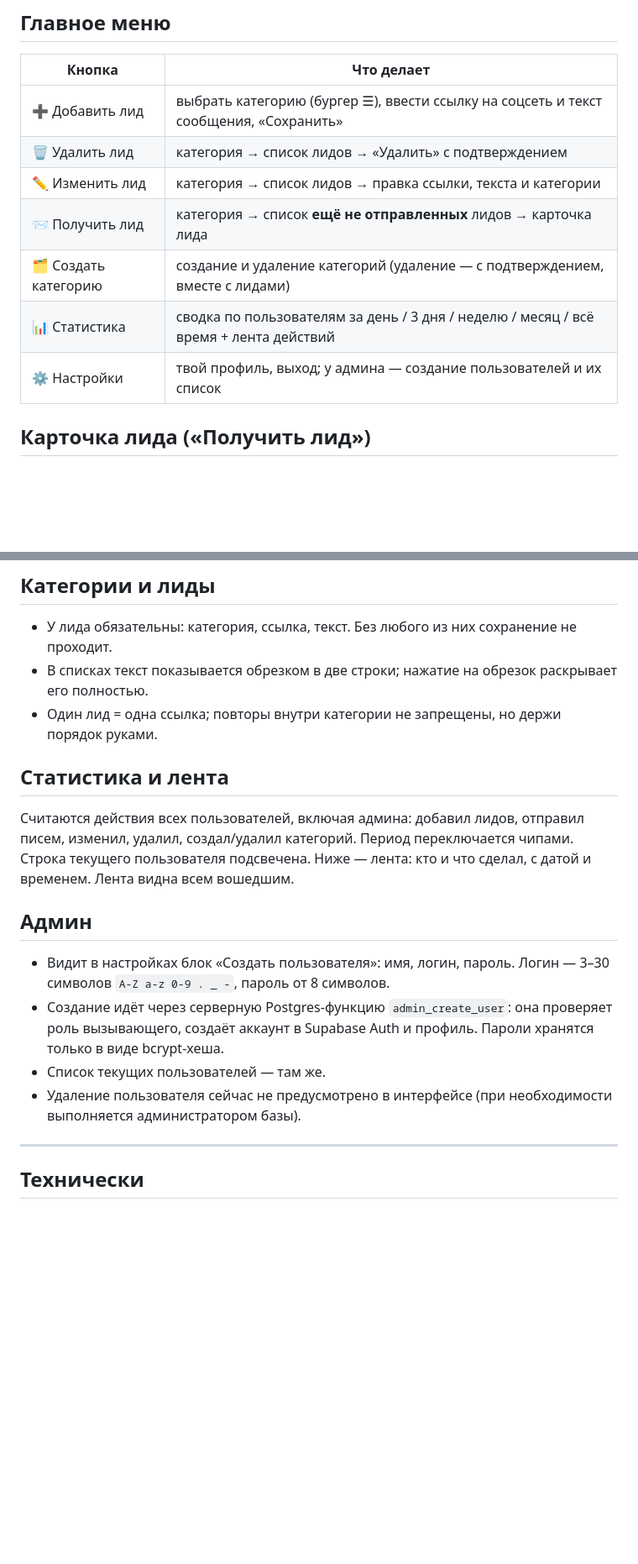
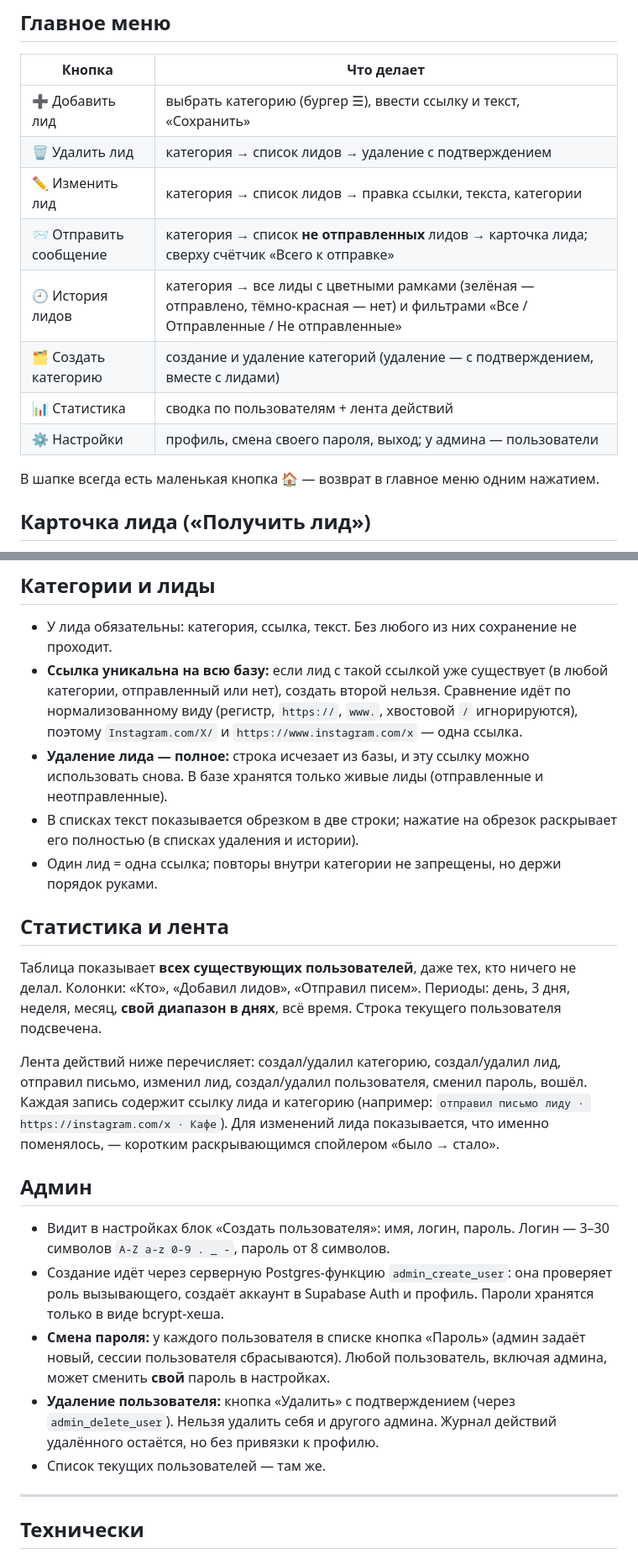
Before and after one commit to G0shan4ik/lidgen, a Markdown page: README.md, 2 parts joined by grey strips. Shown at 84% size. Rendered like a GitHub page; blank space fills up the shorter version.

Commit message:
docs: README под новый функционал

```diff
--- a/README.md
+++ b/README.md
@@ -19,13 +19,16 @@
 
 | Кнопка | Что делает |
 |---|---|
-| ➕ Добавить лид | выбрать категорию (бургер ☰), ввести ссылку на соцсеть и текст сообщения, «Сохранить» |
-| 🗑 Удалить лид | категория → список лидов → «Удалить» с подтверждением |
-| ✏️ Изменить лид | категория → список лидов → правка ссылки, текста и категории |
-| 📨 Получить лид | категория → список **ещё не отправленных** лидов → карточка лида |
+| ➕ Добавить лид | выбрать категорию (бургер ☰), ввести ссылку и текст, «Сохранить» |
+| 🗑 Удалить лид | категория → список лидов → удаление с подтверждением |
+| ✏️ Изменить лид | категория → список лидов → правка ссылки, текста, категории |
+| 📨 Отправить сообщение | категория → список **не отправленных** лидов → карточка лида; сверху счётчик «Всего к отправке» |
+| 🕘 История лидов | категория → все лиды с цветными рамками (зелёная — отправлено, тёмно-красная — нет) и фильтрами «Все / Отправленные / Не отправленные» |
 | 🗂 Создать категорию | создание и удаление категорий (удаление — с подтверждением, вместе с лидами) |
-| 📊 Статистика | сводка по пользователям за день / 3 дня / неделю / месяц / всё время + лента действий |
-| ⚙️ Настройки | твой профиль, выход; у админа — создание пользователей и их список |
+| 📊 Статистика | сводка по пользователям + лента действий |
+| ⚙️ Настройки | профиль, смена своего пароля, выход; у админа — пользователи |
+
+В шапке всегда есть маленькая кнопка **🏠** — возврат в главное меню одним нажатием.
 
 ## Карточка лида («Получить лид»)
 
@@ -37,19 +40,24 @@
 ## Категории и лиды
 
 - У лида обязательны: категория, ссылка, текст. Без любого из них сохранение не проходит.
-- В списках текст показывается обрезком в две строки; нажатие на обрезок раскрывает его полностью.
+- **Ссылка уникальна на всю базу:** если лид с такой ссылкой уже существует (в любой категории, отправленный или нет), создать второй нельзя. Сравнение идёт по нормализованному виду (регистр, `https://`, `www.`, хвостовой `/` игнорируются), поэтому `Instagram.com/X/` и `https://www.instagram.com/x` — одна ссылка.
+- **Удаление лида — полное:** строка исчезает из базы, и эту ссылку можно использовать снова. В базе хранятся только живые лиды (отправленные и неотправленные).
+- В списках текст показывается обрезком в две строки; нажатие на обрезок раскрывает его полностью (в списках удаления и истории).
 - Один лид = одна ссылка; повторы внутри категории не запрещены, но держи порядок руками.
 
 ## Статистика и лента
 
-Считаются действия всех пользователей, включая админа: добавил лидов, отправил писем, изменил, удалил, создал/удалил категорий. Период переключается чипами. Строка текущего пользователя подсвечена. Ниже — лента: кто и что сделал, с датой и временем. Лента видна всем вошедшим.
+Таблица показывает **всех существующих пользователей**, даже тех, кто ничего не делал. Колонки: «Кто», «Добавил лидов», «Отправил писем». Периоды: день, 3 дня, неделя, месяц, **свой диапазон в днях**, всё время. Строка текущего пользователя подсвечена.
+
+Лента действий ниже перечисляет: создал/удалил категорию, создал/удалил лид, отправил письмо, изменил лид, создал/удалил пользователя, сменил пароль, вошёл. Каждая запись содержит ссылку лида и категорию (например: `отправил письмо лиду · https://instagram.com/x · Кафе`). Для изменений лида показывается, что именно поменялось, — коротким раскрывающимся спойлером «было → стало».
 
 ## Админ
 
 - Видит в настройках блок «Создать пользователя»: имя, логин, пароль. Логин — 3–30 символов `A-Z a-z 0-9 . _ -`, пароль от 8 символов.
 - Создание идёт через серверную Postgres-функцию `admin_create_user`: она проверяет роль вызывающего, создаёт аккаунт в Supabase Auth и профиль. Пароли хранятся только в виде bcrypt-хеша.
+- **Смена пароля:** у каждого пользователя в списке кнопка «Пароль» (админ задаёт новый, сессии пользователя сбрасываются). Любой пользователь, включая админа, может сменить **свой** пароль в настройках.
+- **Удаление пользователя:** кнопка «Удалить» с подтверждением (через `admin_delete_user`). Нельзя удалить себя и другого админа. Журнал действий удалённого остаётся, но без привязки к профилю.
 - Список текущих пользователей — там же.
-- Удаление пользователя сейчас не предусмотрено в интерфейсе (при необходимости выполняется администратором базы).
 
 ---
 
```
Also changed, not shown: other parts of README.md (+1 -1 lines).
